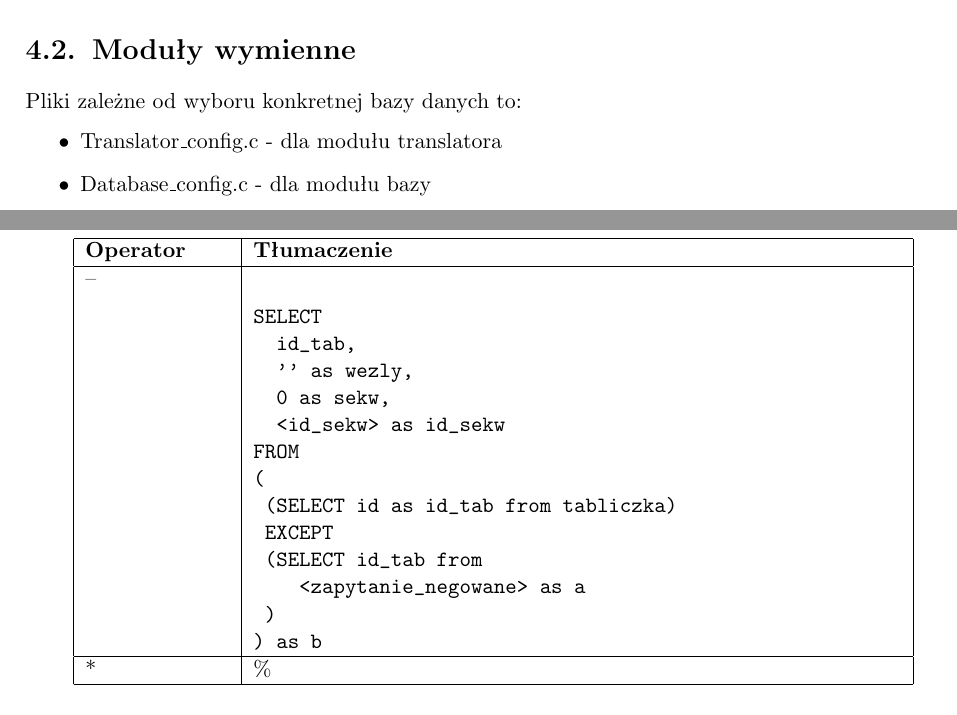
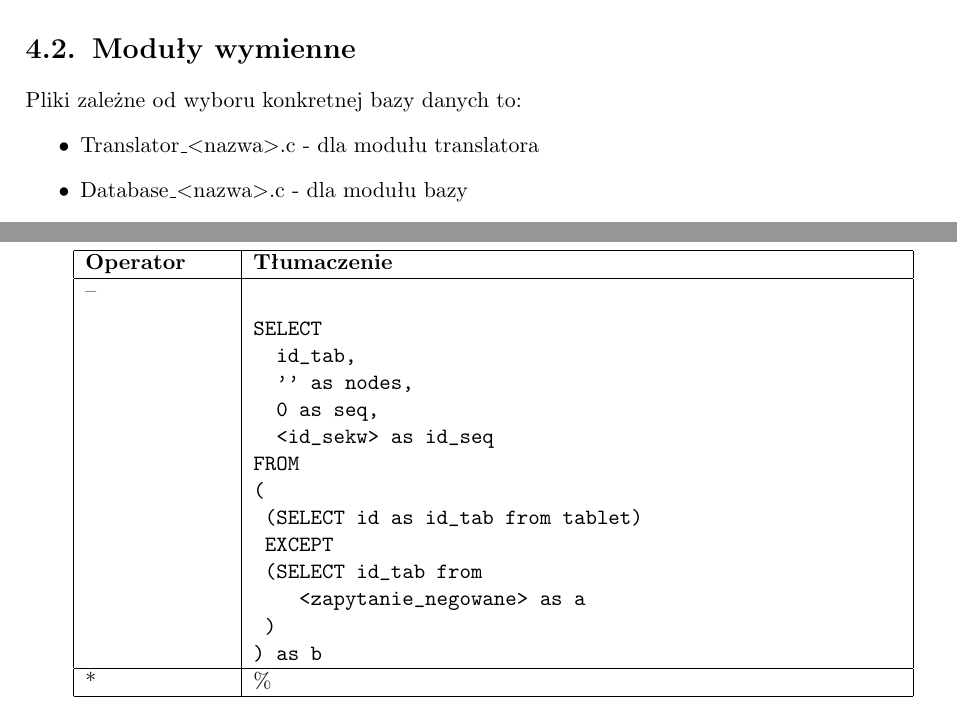
Before and after one commit to sumlib/main, a LaTeX thesis (doc/praca/sumer.tex, which reads doc/praca/pliki/baza_postgres.tex, doc/praca/pliki/implementacja.tex): two parts of pages 22 and 27 of 33, joined at a grey line, cut so that both start at the same text. Compiled offline with pdfLaTeX.

Commit message:
drobne dopiski

```diff
--- a/doc/praca/pliki/baza_postgres.tex
+++ b/doc/praca/pliki/baza_postgres.tex
@@ -244,12 +244,12 @@ WHERE b.seq=2
 \begin{verbatim}
 SELECT
   id_tab,
-  '' as wezly,
-  0 as sekw,
-  <id_sekw> as id_sekw
+  '' as nodes,
+  0 as seq,
+  <id_sekw> as id_seq
 FROM
 (
- (SELECT id as id_tab from tabliczka)
+ (SELECT id as id_tab from tablet)
  EXCEPT
  (SELECT id_tab from
     <zapytanie_negowane> as a
--- a/doc/praca/pliki/implementacja.tex
+++ b/doc/praca/pliki/implementacja.tex
@@ -138,7 +138,7 @@ Moduł do dzielenia tekstu względem separatora, pobrany z internetu \cite{cexpl
 \section{Moduły wymienne}
 Pliki zależne od wyboru konkretnej bazy danych to:
 \begin{itemize}
- \item Translator\_config.c - dla modułu translatora
-\item Database\_config.c - dla modułu bazy
+ \item Translator\_$<$nazwa$>$.c - dla modułu translatora
+\item Database\_$<$nazwa$>$.c - dla modułu bazy
 \end{itemize}
 Ich interfejsy są wspólne dla wszystkich baz danych.
```
Also changed, not shown: doc/praca/pliki/implementacja.tex (6 more changed lines).
